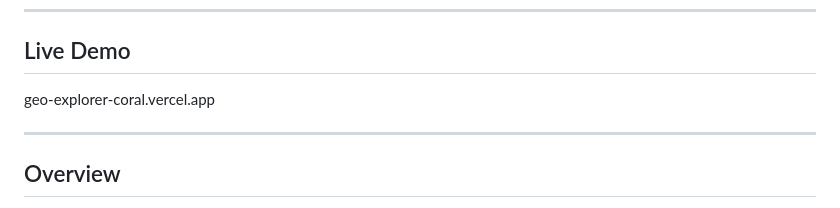
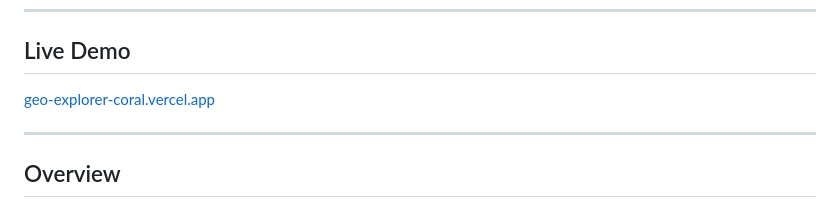
Before and after one commit to JaivPatel07/GeoExplorer, a Markdown page: README.md, the part around the change. Rendered like a GitHub page.

Commit message:
Update Live Demo link to be clickable

```diff
--- a/README.md
+++ b/README.md
@@ -6,7 +6,7 @@ GeoExplorer is an interactive 2D world map application that allows users to expl
 
 ## Live Demo
 
-geo-explorer-coral.vercel.app
+[geo-explorer-coral.vercel.app](https://geo-explorer-coral.vercel.app/)
 
 ---
 
```
